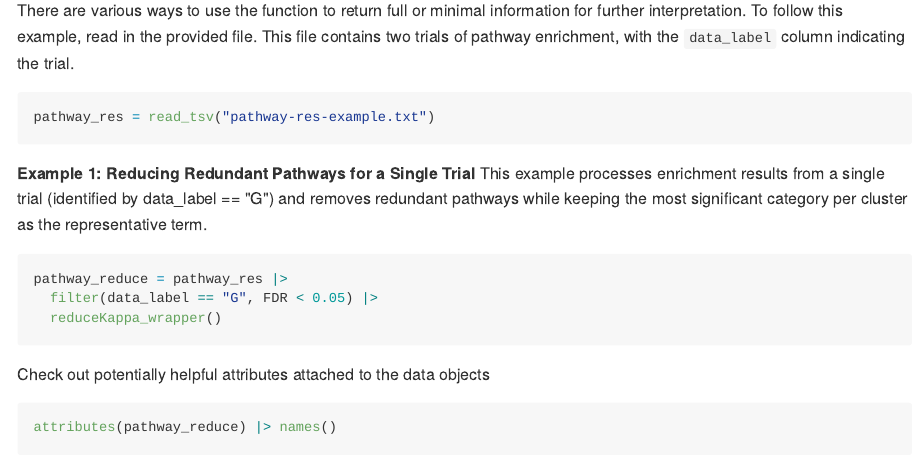
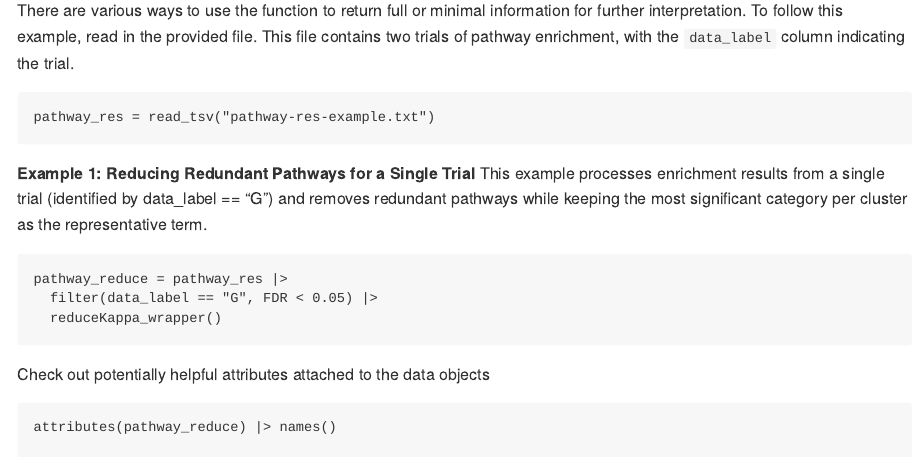
Before and after one commit to weitzela/reducekappa, an R Markdown document (example.Rmd): the page in a window 1100 px wide, from 150 px down. The pictures show the output file example.md that the author committed with the source, drawn offline in the style of GitHub; long lines of code are wrapped.

Commit message:
change knit output to md

````diff
--- a/example.Rmd
+++ b/example.Rmd
@@ -2,9 +2,7 @@
 title: "Use Example"
 author: "Anne Marie Weitzel"
 date: "2025-02-19"
-output:
-  html_document:
-    keep_md: yes
+output: md_document
 ---
 
 ```{r setup, include=FALSE}
````
Also changed, not shown: example.html (deleted), example.md.
